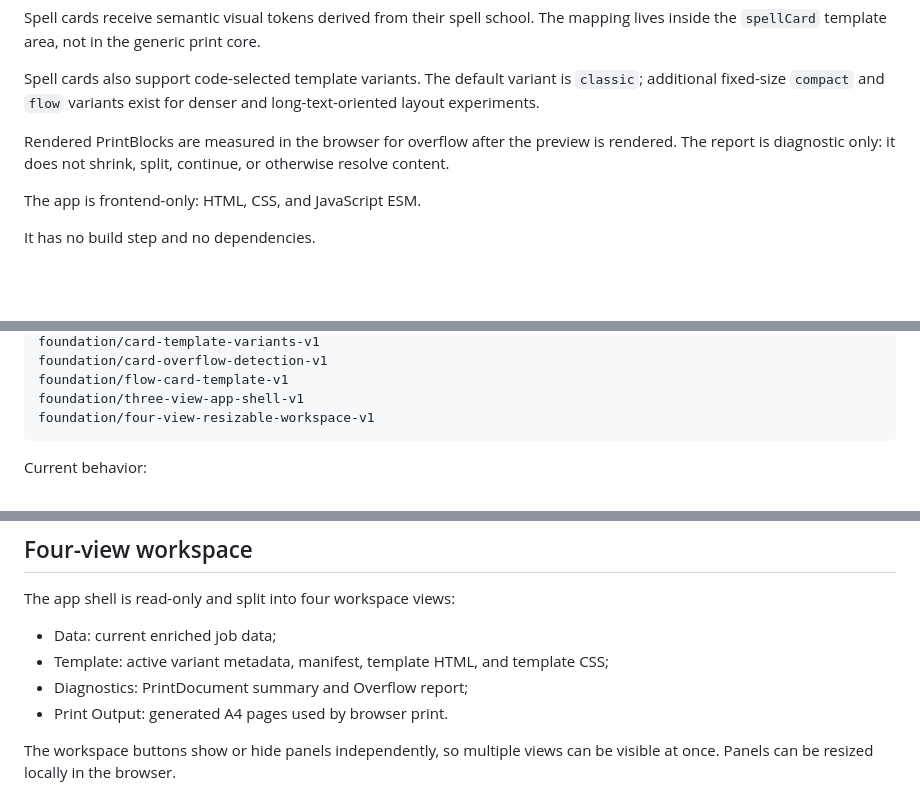
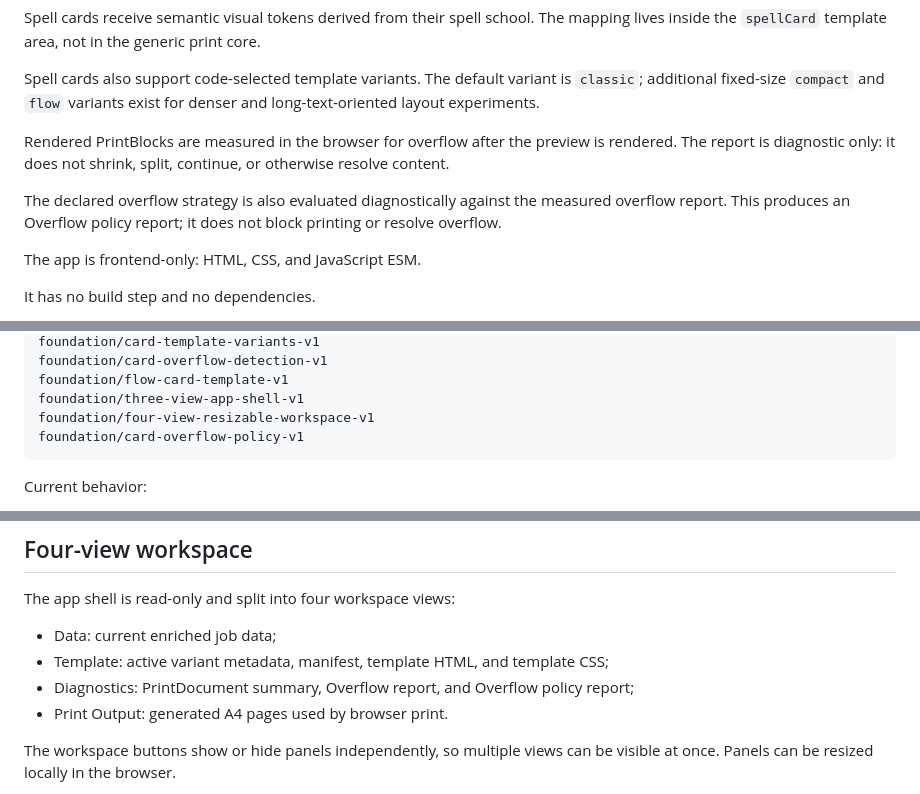
Before and after one commit to WalterDevIn/printable-rpg, a Markdown page: README.md, 3 parts joined by grey strips. Drawn GitHub-style; blank space fills up the shorter version.

````diff
--- a/README.md
+++ b/README.md
@@ -20,6 +20,8 @@ Spell cards also support code-selected template variants. The default variant is
 
 Rendered PrintBlocks are measured in the browser for overflow after the preview is rendered. The report is diagnostic only: it does not shrink, split, continue, or otherwise resolve content.
 
+The declared overflow strategy is also evaluated diagnostically against the measured overflow report. This produces an Overflow policy report; it does not block printing or resolve overflow.
+
 The app is frontend-only: HTML, CSS, and JavaScript ESM.
 
 It has no build step and no dependencies.
@@ -40,6 +42,7 @@ foundation/card-overflow-detection-v1
 foundation/flow-card-template-v1
 foundation/three-view-app-shell-v1
 foundation/four-view-resizable-workspace-v1
+foundation/card-overflow-policy-v1
 ```
 
 Current behavior:
@@ -178,7 +197,7 @@ The app shell is read-only and split into four workspace views:
 
 - Data: current enriched job data;
 - Template: active variant metadata, manifest, template HTML, and template CSS;
-- Diagnostics: PrintDocument summary and Overflow report;
+- Diagnostics: PrintDocument summary, Overflow report, and Overflow policy report;
 - Print Output: generated A4 pages used by browser print.
 
 The workspace buttons show or hide panels independently, so multiple views can be visible at once. Panels can be resized locally in the browser.
````
Also changed, not shown: other parts of README.md (+23 -7 lines).
